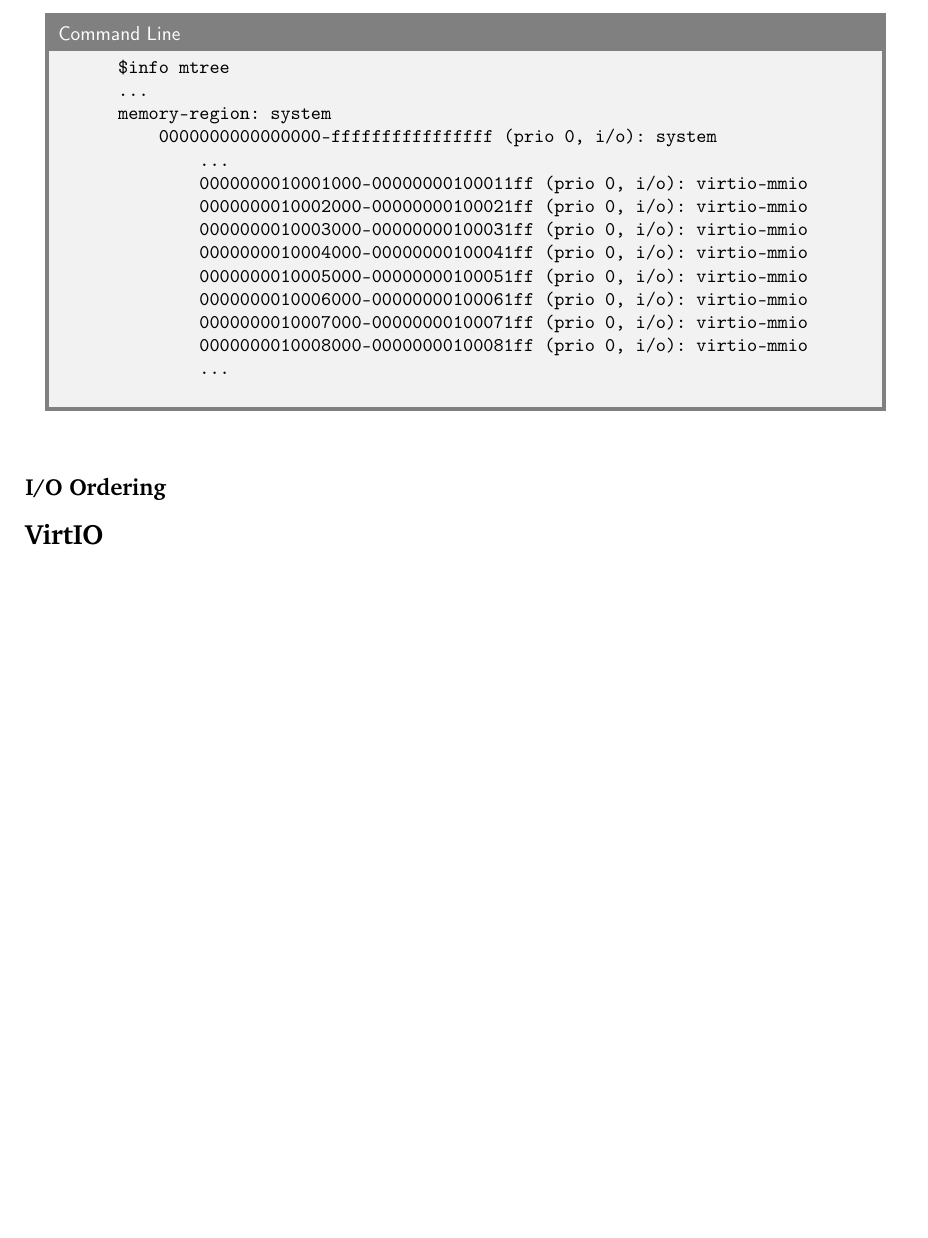
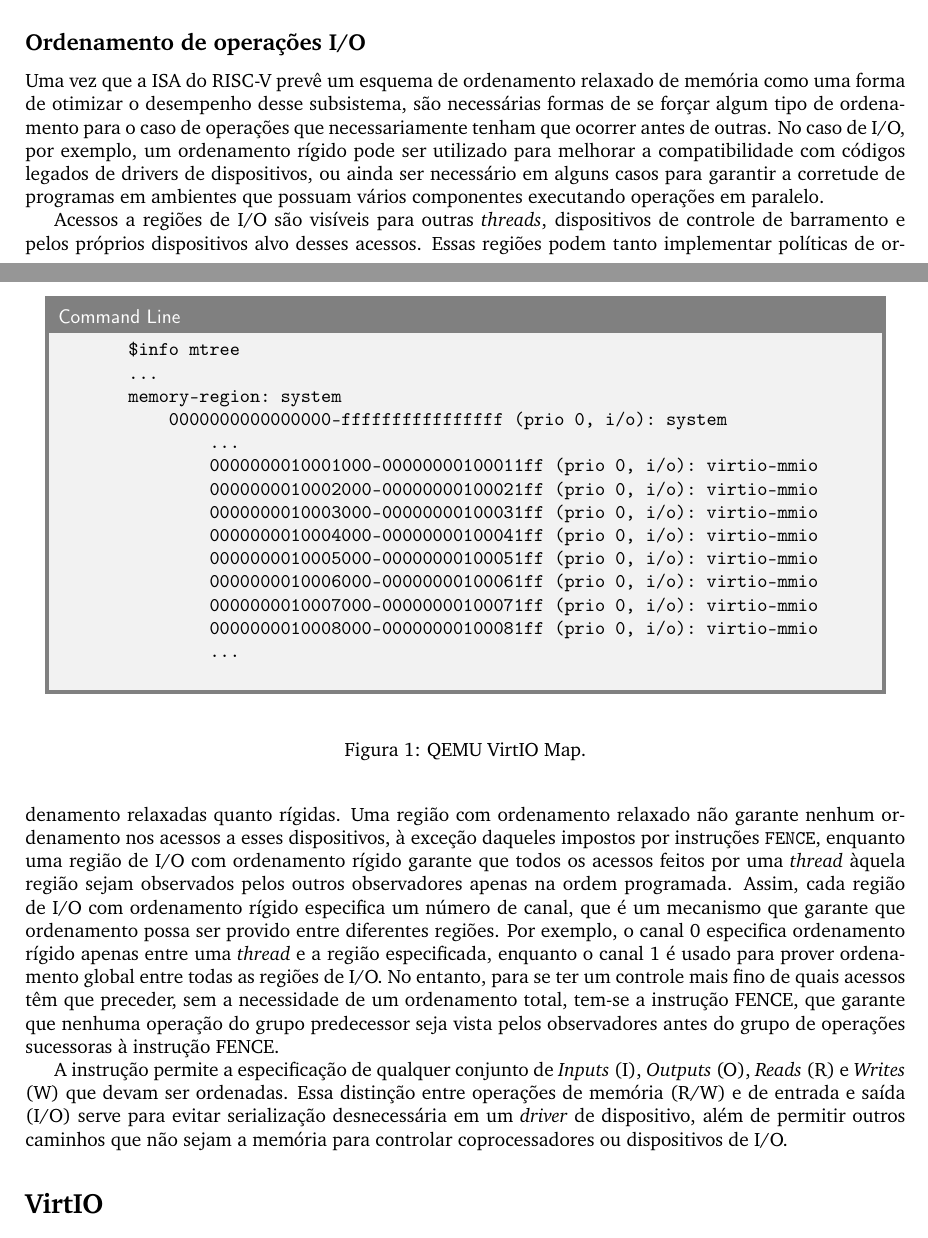
Before and after one commit to joaofel-u/ine5424_seminarh, a LaTeX document (report/main.tex, which reads report/body.tex): part of page 3 of 7 before the commit and two parts of pages 2 and 3 of 8 after it, the two joined at a grey line, cut at the place of the change, the shorter picture padded with empty space. Compiled offline with pdfLaTeX.

Commit message:
Added Fence Description to Report

```diff
--- a/report/body.tex
+++ b/report/body.tex
@@ -59,6 +59,7 @@
 		a partir do endereço \texttt{0x10001000} até \texttt{0x10008000}, de trás para frente, isto é, se
 		tivermos apenas um dispositivo, ele deve estar mapeado para o endereço \texttt{0x10008000}.
 
+		\begin{figure}[bt]
 			\begin{commandline}
 				\begin{verbatim}
 					$info mtree
@@ -77,6 +78,32 @@
 					        ...
 				\end{verbatim}
 			\end{commandline}
+			\caption{QEMU VirtIO Map.}
+		\end{figure}
 
 
-	\subsection*{I/O Ordering}
+	\subsection*{Ordenamento de operações I/O}
+
+		% Introdução
+		Uma vez que a ISA do RISC-V prevê um esquema de ordenamento relaxado de memória como
+		uma forma de otimizar o desempenho desse subsistema, são necessárias formas de se forçar
+		algum tipo de ordenamento para o caso de operações que necessariamente tenham que ocorrer
+		antes de outras. No caso de I/O, por exemplo, um ordenamento rígido pode ser utilizado
+		para melhorar a compatibilidade com códigos legados de drivers de dispositivos, ou ainda
+		ser necessário em alguns casos para garantir a corretude de programas em ambientes que
+		possuam vários componentes executando operações em paralelo.
+
+		Acessos a regiões de I/O são visíveis para outras \textit{threads}, dispositivos de controle
+		de barramento e pelos próprios dispositivos alvo desses acessos. Essas regiões podem tanto
+		implementar políticas de ordenamento relaxadas quanto rígidas. Uma região com ordenamento
+		relaxado não garante nenhum ordenamento nos acessos a esses dispositivos, à exceção daqueles
+		impostos por instruções \texttt{FENCE}, enquanto uma região de I/O com ordenamento
+		rígido garante que todos os acessos feitos por uma \textit{thread} àquela região sejam observados
+		pelos outros observadores apenas na ordem programada. Assim, cada região de I/O com ordenamento
+		rígido especifica um número de canal, que é um mecanismo que garante que ordenamento possa
+		ser provido entre diferentes regiões. Por exemplo, o canal 0 especifica ordenamento rígido
+		apenas entre uma \textit{thread} e a região especificada, enquanto o canal 1 é usado para prover
+		ordenamento global entre todas as regiões de I/O. No entanto, para se ter um controle mais
+		fino de quais acessos têm que preceder, sem a necessidade de um ordenamento total, tem-se
+		a instrução FENCE, que garante que nenhuma operação do grupo predecessor seja vista
+		pelos observadores antes do grupo de operações sucessoras à instrução FENCE.
@@ -83,3 +115,11 @@
+		\end{figure}
+
+		A instrução permite a especificação de qualquer conjunto de \textit{Inputs} (I),
+		\textit{Outputs} (O), \textit{Reads} (R) e \textit{Writes} (W) que devam ser
+		ordenadas. Essa distinção entre operações de memória (R/W) e de entrada e saída (I/O)
+		serve para evitar serialização desnecessária em um \textit{driver} de dispositivo, além
+		de permitir outros caminhos que não sejam a memória para controlar coprocessadores ou
+		dispositivos de I/O.
 
 
 %----------------------------------------------------------------------------------------
```
Also changed, not shown: img/fence_spec.png (added), report/main.pdf, report/body.tex (5 more changed lines). Lines whose indentation alone changed are shown as unchanged.
